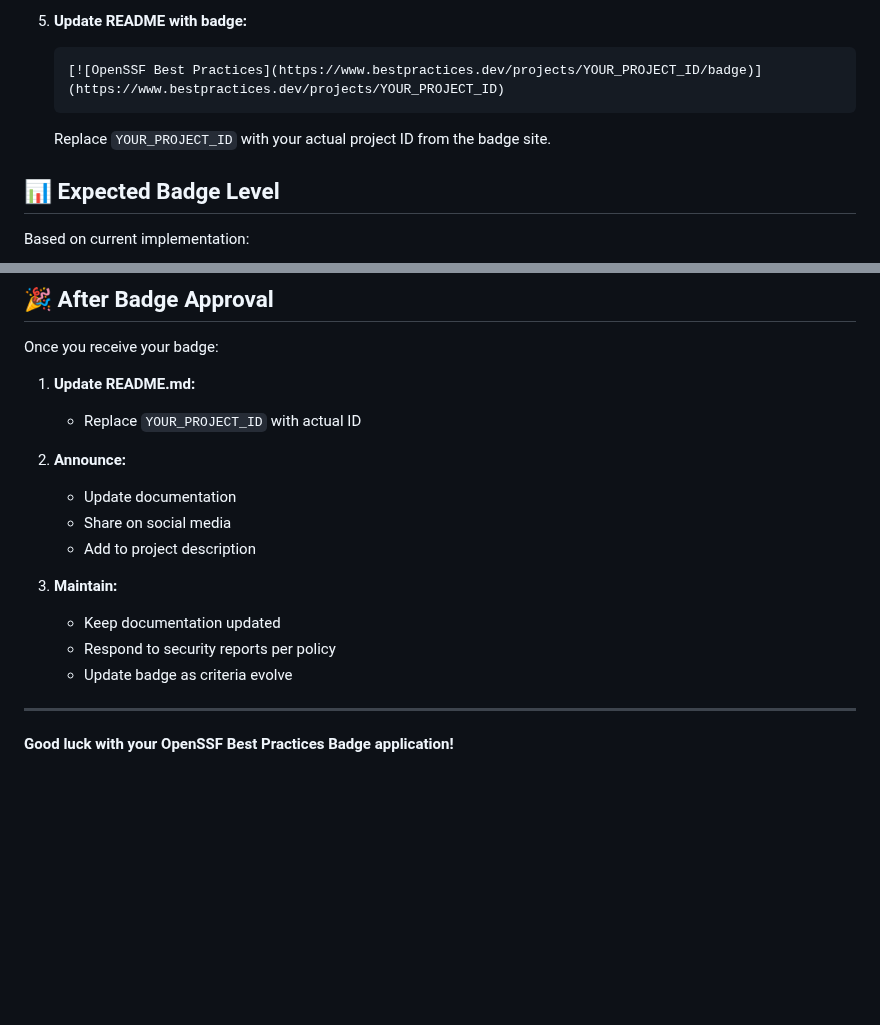
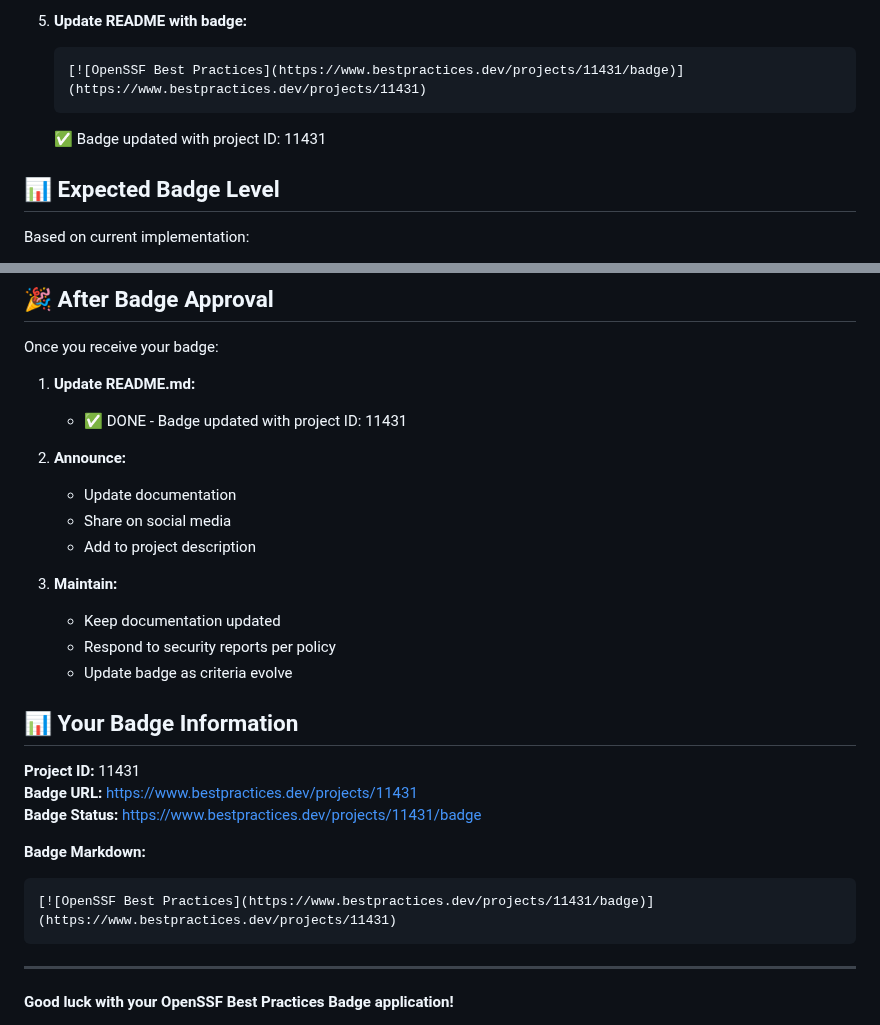
Before and after one commit to rikardronnkvist/vcvq, a Markdown page: OPENSSF_BADGE_CHECKLIST.md, 2 parts joined by grey strips. GitHub-like rendering; blank space fills up the shorter version.

Commit message:
Add OpenSSF Best Practices badge with project ID 11431

````diff
--- a/OPENSSF_BADGE_CHECKLIST.md
+++ b/OPENSSF_BADGE_CHECKLIST.md
@@ -284,9 +284,9 @@ To achieve a higher badge level, consider these additions:
 
 5. **Update README with badge:**
    ```markdown
-   [![OpenSSF Best Practices](https://www.bestpractices.dev/projects/YOUR_PROJECT_ID/badge)](https://www.bestpractices.dev/projects/YOUR_PROJECT_ID)
+   [![OpenSSF Best Practices](https://www.bestpractices.dev/projects/11431/badge)](https://www.bestpractices.dev/projects/11431)
    ```
-   Replace `YOUR_PROJECT_ID` with your actual project ID from the badge site.
+   ✅ Badge updated with project ID: 11431
 
 ## 📊 Expected Badge Level
 
@@ -345,7 +345,7 @@ Before submitting badge application:
 Once you receive your badge:
 
 1. **Update README.md:**
-   - Replace `YOUR_PROJECT_ID` with actual ID
+   - ✅ DONE - Badge updated with project ID: 11431
 
 2. **Announce:**
    - Update documentation
@@ -357,6 +357,17 @@ Once you receive your badge:
    - Respond to security reports per policy
    - Update badge as criteria evolve
 
+## 📊 Your Badge Information
+
+**Project ID:** 11431
+**Badge URL:** https://www.bestpractices.dev/projects/11431
+**Badge Status:** https://www.bestpractices.dev/projects/11431/badge
+
+**Badge Markdown:**
+```markdown
+[![OpenSSF Best Practices](https://www.bestpractices.dev/projects/11431/badge)](https://www.bestpractices.dev/projects/11431)
+```
+
 ---
 
 **Good luck with your OpenSSF Best Practices Badge application!**
````
Also changed, not shown: README.md (+1 -1 lines).
